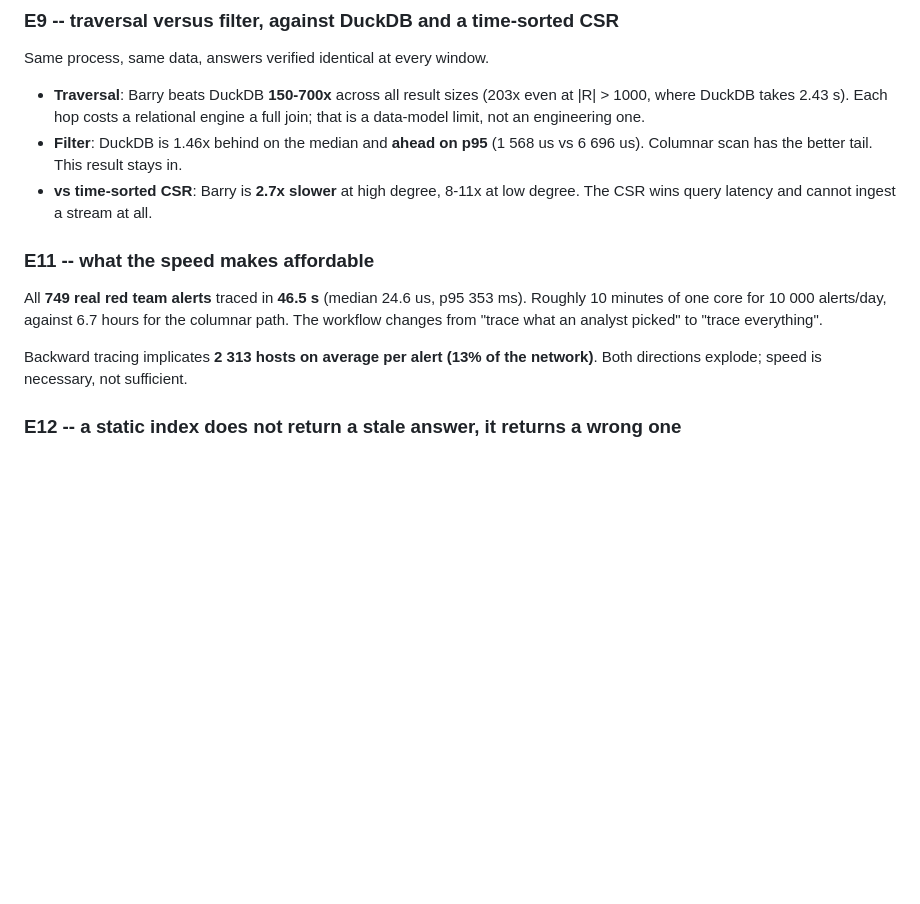
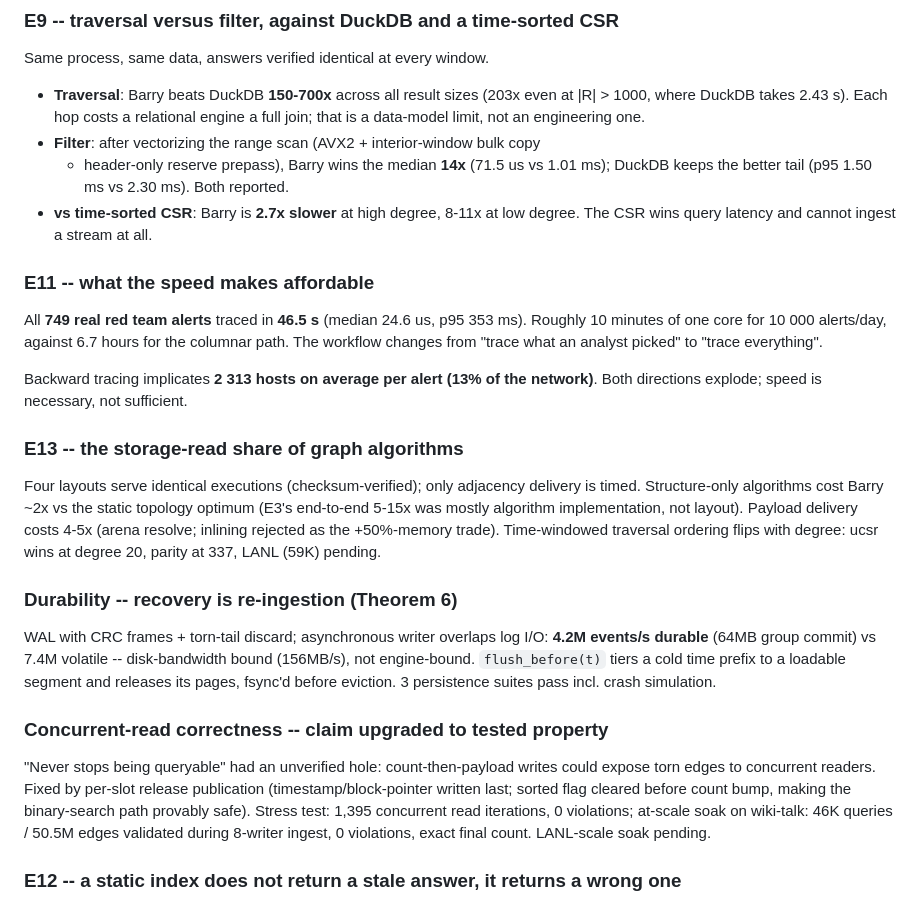
Before and after one commit to graphuofm/TGSA, a Markdown page: results/SUMMARY_PROVENANCE.md, the part around one of its changes. Rendered like a GitHub page; blank space fills up the shorter version.

Commit message:
Refresh consolidated summary: E13, durability, concurrency, SIMD filter
Co-Authored-By: Claude Fable 5 <noreply@anthropic.com>

```diff
--- a/results/SUMMARY_PROVENANCE.md
+++ b/results/SUMMARY_PROVENANCE.md
@@ -58,8 +58,9 @@ Same process, same data, answers verified identical at every window.
 - **Traversal**: Barry beats DuckDB **150-700x** across all result sizes (203x even
   at \|R\| > 1000, where DuckDB takes 2.43 s). Each hop costs a relational engine a
   full join; that is a data-model limit, not an engineering one.
-- **Filter**: DuckDB is 1.46x behind on the median and **ahead on p95**
-  (1 568 us vs 6 696 us). Columnar scan has the better tail. This result stays in.
+- **Filter**: after vectorizing the range scan (AVX2 + interior-window bulk copy
+  + header-only reserve prepass), Barry wins the median **14x** (71.5 us vs
+  1.01 ms); DuckDB keeps the better tail (p95 1.50 ms vs 2.30 ms). Both reported.
 - **vs time-sorted CSR**: Barry is **2.7x slower** at high degree, 8-11x at low
   degree. The CSR wins query latency and cannot ingest a stream at all.
 
@@ -72,6 +73,33 @@ everything".
 
 Backward tracing implicates **2 313 hosts on average per alert (13% of the
 network)**. Both directions explode; speed is necessary, not sufficient.
+
+### E13 -- the storage-read share of graph algorithms
+
+Four layouts serve identical executions (checksum-verified); only adjacency
+delivery is timed. Structure-only algorithms cost Barry ~2x vs the static
+topology optimum (E3's end-to-end 5-15x was mostly algorithm implementation,
+not layout). Payload delivery costs 4-5x (arena resolve; inlining rejected as
+the +50%-memory trade). Time-windowed traversal ordering flips with degree:
+ucsr wins at degree 20, parity at 337, LANL (59K) pending.
+
+### Durability -- recovery is re-ingestion (Theorem 6)
+
+WAL with CRC frames + torn-tail discard; asynchronous writer overlaps log I/O:
+**4.2M events/s durable** (64MB group commit) vs 7.4M volatile -- disk-bandwidth
+bound (156MB/s), not engine-bound. `flush_before(t)` tiers a cold time prefix
+to a loadable segment and releases its pages, fsync'd before eviction. 3
+persistence suites pass incl. crash simulation.
+
+### Concurrent-read correctness -- claim upgraded to tested property
+
+"Never stops being queryable" had an unverified hole: count-then-payload writes
+could expose torn edges to concurrent readers. Fixed by per-slot release
+publication (timestamp/block-pointer written last; sorted flag cleared before
+count bump, making the binary-search path provably safe). Stress test: 1,395
+concurrent read iterations, 0 violations; at-scale soak on wiki-talk: 46K
+queries / 50.5M edges validated during 8-writer ingest, 0 violations, exact
+final count. LANL-scale soak pending.
 
 ### E12 -- a static index does not return a stale answer, it returns a wrong one
 
```
Also changed, not shown: other parts of results/SUMMARY_PROVENANCE.md (+1 -1 lines).
